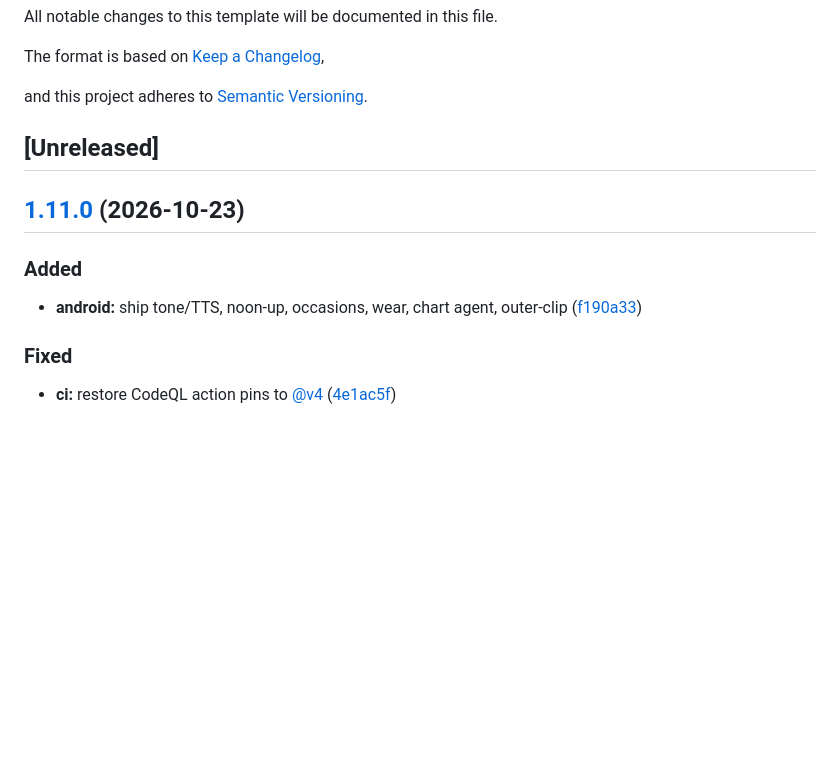
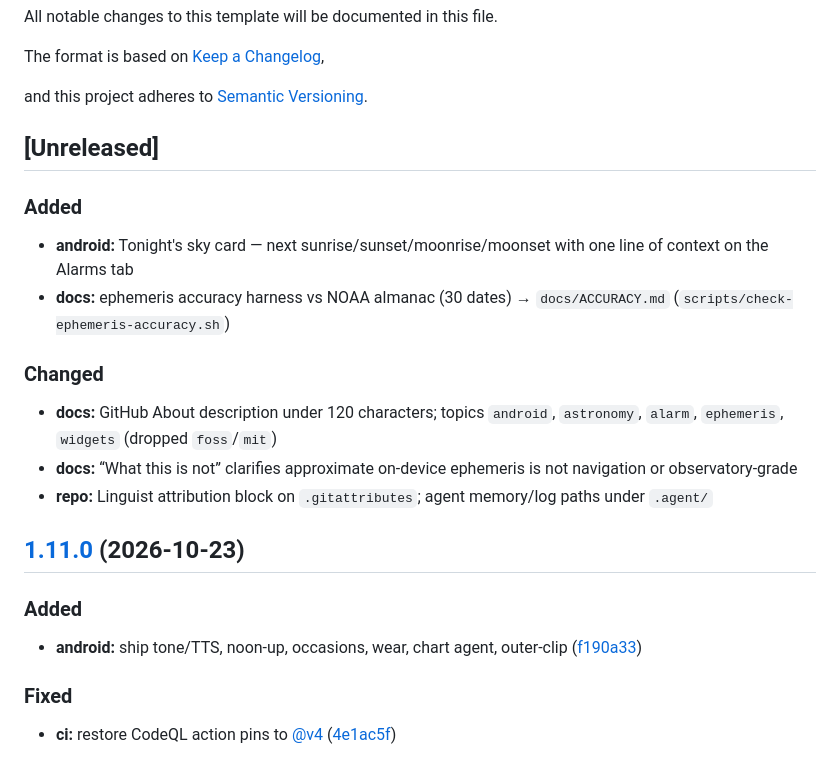
Before and after one commit to edwardlthompson/AstroAlarm, a Markdown page: CHANGELOG.md, the part around the change. Rendered like a GitHub page; blank space fills up the shorter version.

Commit message:
docs(changelog): note portfolio pass Unreleased items
Hand-written notes for sky card, accuracy table, About, Linguist, and ephemeris disclaimer.

```diff
--- a/CHANGELOG.md
+++ b/CHANGELOG.md
@@ -8,13 +8,22 @@ and this project adheres to [Semantic Versioning](https://semver.org/spec/v2.0.0
 
 ## [Unreleased]
 
+### Added
+
+* **android:** Tonight's sky card — next sunrise/sunset/moonrise/moonset with one line of context on the Alarms tab
+* **docs:** ephemeris accuracy harness vs NOAA almanac (30 dates) → `docs/ACCURACY.md` (`scripts/check-ephemeris-accuracy.sh`)
+
+### Changed
+
+* **docs:** GitHub About description under 120 characters; topics `android`, `astronomy`, `alarm`, `ephemeris`, `widgets` (dropped `foss`/`mit`)
+* **docs:** “What this is not” clarifies approximate on-device ephemeris is not navigation or observatory-grade
+* **repo:** Linguist attribution block on `.gitattributes`; agent memory/log paths under `.agent/`
+
 ## [1.11.0](https://github.com/edwardlthompson/AstroAlarm/compare/v1.10.0...v1.11.0) (2026-10-23)
-
 
 ### Added
 
 * **android:** ship tone/TTS, noon-up, occasions, wear, chart agent, outer-clip ([f190a33](https://github.com/edwardlthompson/AstroAlarm/commit/f190a331240530fa5e047d3cdc31d1fad4b1f22e))
-
 
 ### Fixed
 
```
